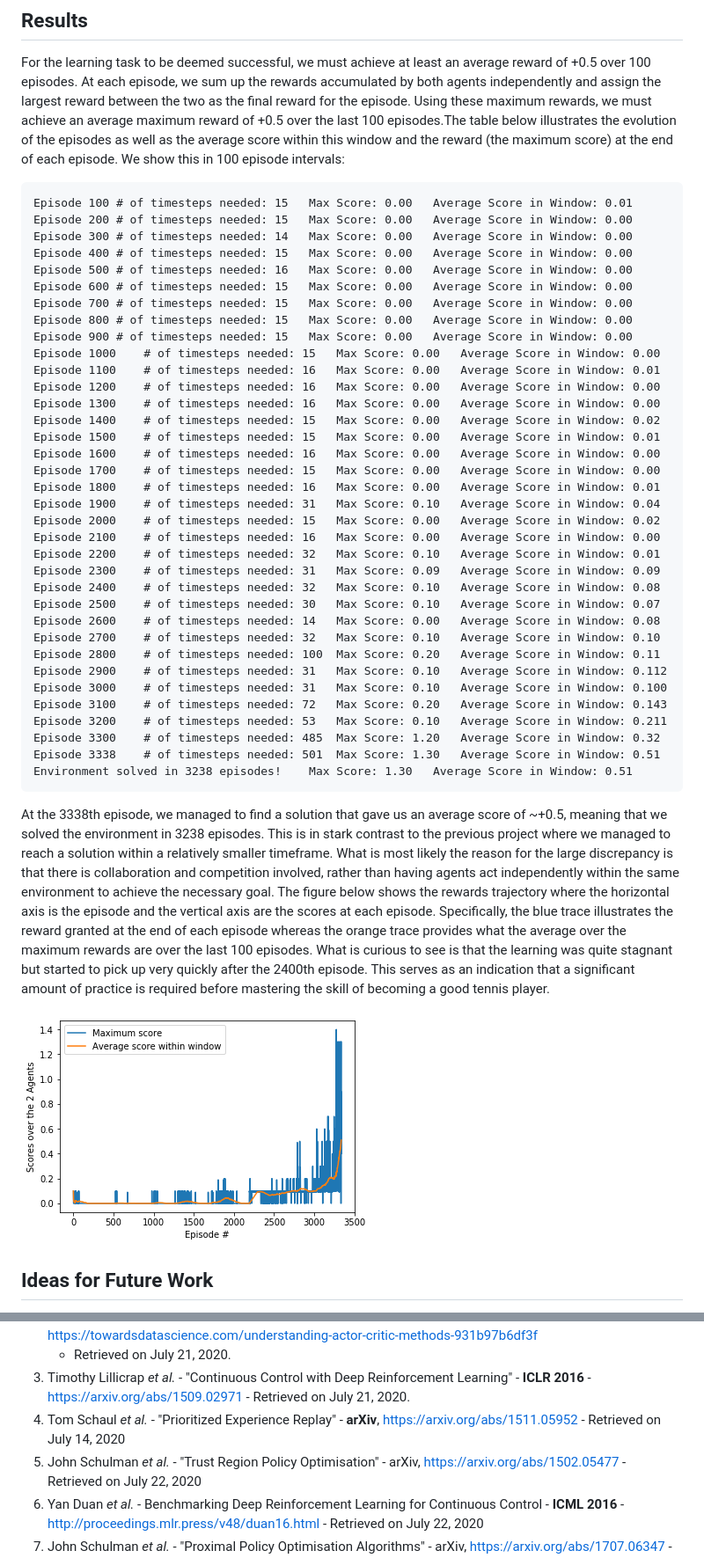
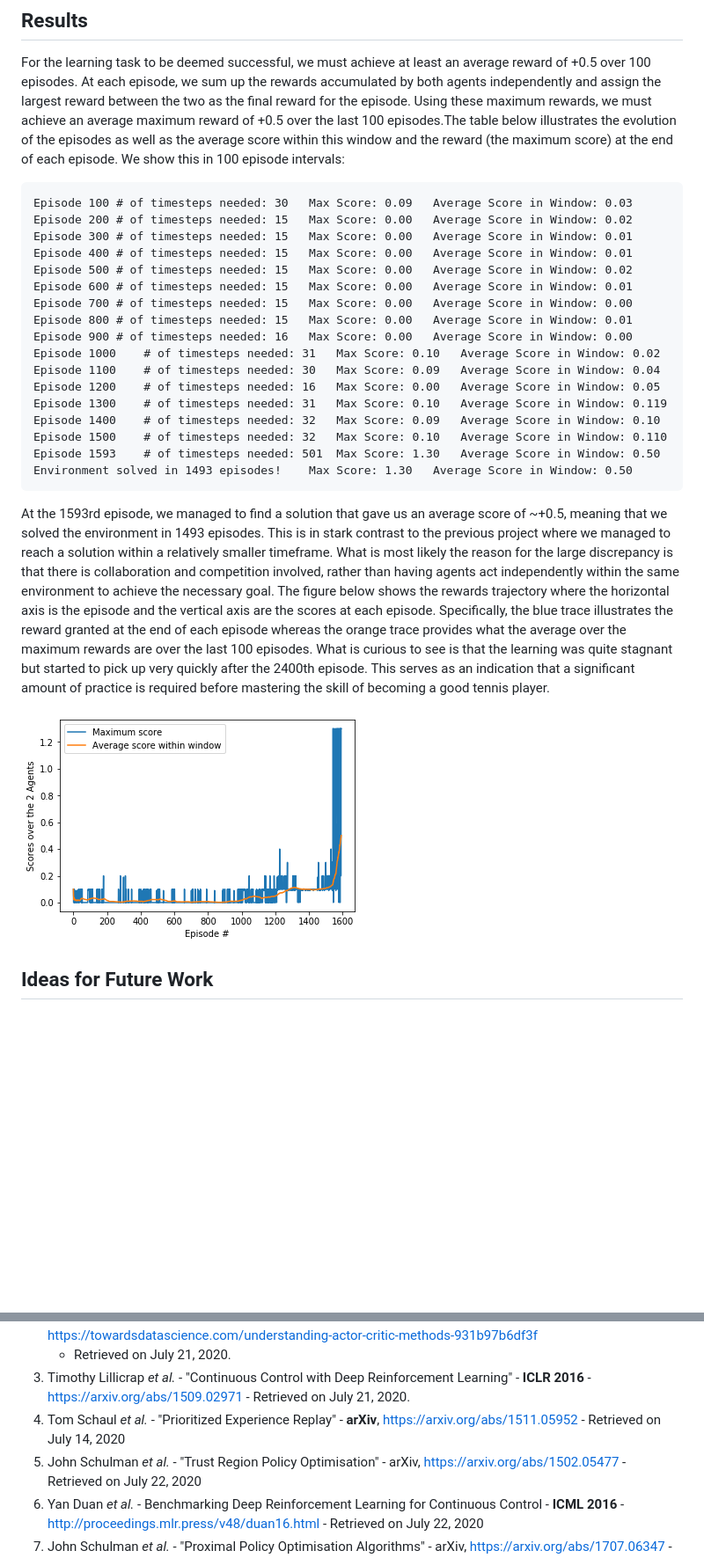
Before and after one commit to rayryeng/Udacity_Deep_Reinforcement_Learning_Nanodegree, a Markdown page: p3_collab-compet/Report.md, 2 parts joined by grey strips. Shown: that part at 88% size. Rendered like a GitHub page; pictures changed too: p3_collab-compet/images/performance_graph.png; blank space fills up the shorter version.

Commit message:
Project 3: Fixed notebook due to OUNoise fix

````diff
--- a/p3_collab-compet/Report.md
+++ b/p3_collab-compet/Report.md
@@ -355,45 +355,27 @@ the average score within this window and the reward (the maximum score) at the
 end of each episode.  We show this in 100 episode intervals:
 
 ```
-Episode 100	# of timesteps needed: 15	Max Score: 0.00	  Average Score in Window: 0.01
-Episode 200	# of timesteps needed: 15	Max Score: 0.00	  Average Score in Window: 0.00
-Episode 300	# of timesteps needed: 14	Max Score: 0.00	  Average Score in Window: 0.00
-Episode 400	# of timesteps needed: 15	Max Score: 0.00	  Average Score in Window: 0.00
-Episode 500	# of timesteps needed: 16	Max Score: 0.00	  Average Score in Window: 0.00
-Episode 600	# of timesteps needed: 15	Max Score: 0.00	  Average Score in Window: 0.00
+Episode 100	# of timesteps needed: 30	Max Score: 0.09	  Average Score in Window: 0.03
+Episode 200	# of timesteps needed: 15	Max Score: 0.00	  Average Score in Window: 0.02
+Episode 300	# of timesteps needed: 15	Max Score: 0.00	  Average Score in Window: 0.01
+Episode 400	# of timesteps needed: 15	Max Score: 0.00	  Average Score in Window: 0.01
+Episode 500	# of timesteps needed: 15	Max Score: 0.00	  Average Score in Window: 0.02
+Episode 600	# of timesteps needed: 15	Max Score: 0.00	  Average Score in Window: 0.01
 Episode 700	# of timesteps needed: 15	Max Score: 0.00	  Average Score in Window: 0.00
-Episode 800	# of timesteps needed: 15	Max Score: 0.00	  Average Score in Window: 0.00
-Episode 900	# of timesteps needed: 15	Max Score: 0.00	  Average Score in Window: 0.00
-Episode 1000	# of timesteps needed: 15	Max Score: 0.00	  Average Score in Window: 0.00
-Episode 1100	# of timesteps needed: 16	Max Score: 0.00	  Average Score in Window: 0.01
-Episode 1200	# of timesteps needed: 16	Max Score: 0.00	  Average Score in Window: 0.00
-Episode 1300	# of timesteps needed: 16	Max Score: 0.00	  Average Score in Window: 0.00
-Episode 1400	# of timesteps needed: 15	Max Score: 0.00	  Average Score in Window: 0.02
-Episode 1500	# of timesteps needed: 15	Max Score: 0.00	  Average Score in Window: 0.01
-Episode 1600	# of timesteps needed: 16	Max Score: 0.00	  Average Score in Window: 0.00
-Episode 1700	# of timesteps needed: 15	Max Score: 0.00	  Average Score in Window: 0.00
-Episode 1800	# of timesteps needed: 16	Max Score: 0.00	  Average Score in Window: 0.01
-Episode 1900	# of timesteps needed: 31	Max Score: 0.10	  Average Score in Window: 0.04
-Episode 2000	# of timesteps needed: 15	Max Score: 0.00	  Average Score in Window: 0.02
-Episode 2100	# of timesteps needed: 16	Max Score: 0.00	  Average Score in Window: 0.00
-Episode 2200	# of timesteps needed: 32	Max Score: 0.10	  Average Score in Window: 0.01
-Episode 2300	# of timesteps needed: 31	Max Score: 0.09	  Average Score in Window: 0.09
-Episode 2400	# of timesteps needed: 32	Max Score: 0.10	  Average Score in Window: 0.08
-Episode 2500	# of timesteps needed: 30	Max Score: 0.10	  Average Score in Window: 0.07
-Episode 2600	# of timesteps needed: 14	Max Score: 0.00	  Average Score in Window: 0.08
-Episode 2700	# of timesteps needed: 32	Max Score: 0.10	  Average Score in Window: 0.10
-Episode 2800	# of timesteps needed: 100	Max Score: 0.20	  Average Score in Window: 0.11
-Episode 2900	# of timesteps needed: 31	Max Score: 0.10	  Average Score in Window: 0.112
-Episode 3000	# of timesteps needed: 31	Max Score: 0.10	  Average Score in Window: 0.100
-Episode 3100	# of timesteps needed: 72	Max Score: 0.20	  Average Score in Window: 0.143
-Episode 3200	# of timesteps needed: 53	Max Score: 0.10	  Average Score in Window: 0.211
-Episode 3300	# of timesteps needed: 485	Max Score: 1.20	  Average Score in Window: 0.32
-Episode 3338	# of timesteps needed: 501	Max Score: 1.30	  Average Score in Window: 0.51
-Environment solved in 3238 episodes!	Max Score: 1.30	  Average Score in Window: 0.51
+Episode 800	# of timesteps needed: 15	Max Score: 0.00	  Average Score in Window: 0.01
+Episode 900	# of timesteps needed: 16	Max Score: 0.00	  Average Score in Window: 0.00
+Episode 1000	# of timesteps needed: 31	Max Score: 0.10	  Average Score in Window: 0.02
+Episode 1100	# of timesteps needed: 30	Max Score: 0.09	  Average Score in Window: 0.04
+Episode 1200	# of timesteps needed: 16	Max Score: 0.00	  Average Score in Window: 0.05
+Episode 1300	# of timesteps needed: 31	Max Score: 0.10	  Average Score in Window: 0.119
+Episode 1400	# of timesteps needed: 32	Max Score: 0.09	  Average Score in Window: 0.10
+Episode 1500	# of timesteps needed: 32	Max Score: 0.10	  Average Score in Window: 0.110
+Episode 1593	# of timesteps needed: 501	Max Score: 1.30	  Average Score in Window: 0.50
+Environment solved in 1493 episodes!	Max Score: 1.30	  Average Score in Window: 0.50
 ```
 
-At the 3338th episode, we managed to find a solution that gave us an average
-score of ~+0.5, meaning that we solved the environment in 3238 episodes.  This
+At the 1593rd episode, we managed to find a solution that gave us an average
+score of ~+0.5, meaning that we solved the environment in 1493 episodes.  This
 is in stark contrast to the previous project where we managed to reach a
 solution within a relatively smaller timeframe.  What is most likely the reason
 for the large discrepancy is that there is collaboration and competition
@@ -449,7 +431,7 @@ could implement that algorithm with this environment.
    Learning" -  **ICLR 2016** - https://arxiv.org/abs/1509.02971 - Retrieved on
    July 21, 2020.
 4. Tom Schaul *et al.* - "Prioritized Experience Replay" -  **arXiv**, https://arxiv.org/abs/1511.05952 - Retrieved on July 14, 2020
-3. John Schulman *et al.* - "Trust Region Policy Optimisation" - arXiv,
+5. John Schulman *et al.* - "Trust Region Policy Optimisation" - arXiv,
    https://arxiv.org/abs/1502.05477 - Retrieved on July 22, 2020
 6. Yan Duan *et al.* - Benchmarking Deep Reinforcement Learning for Continuous
    Control - **ICML 2016** - http://proceedings.mlr.press/v48/duan16.html -
````
Also changed, not shown: 2 other files.
